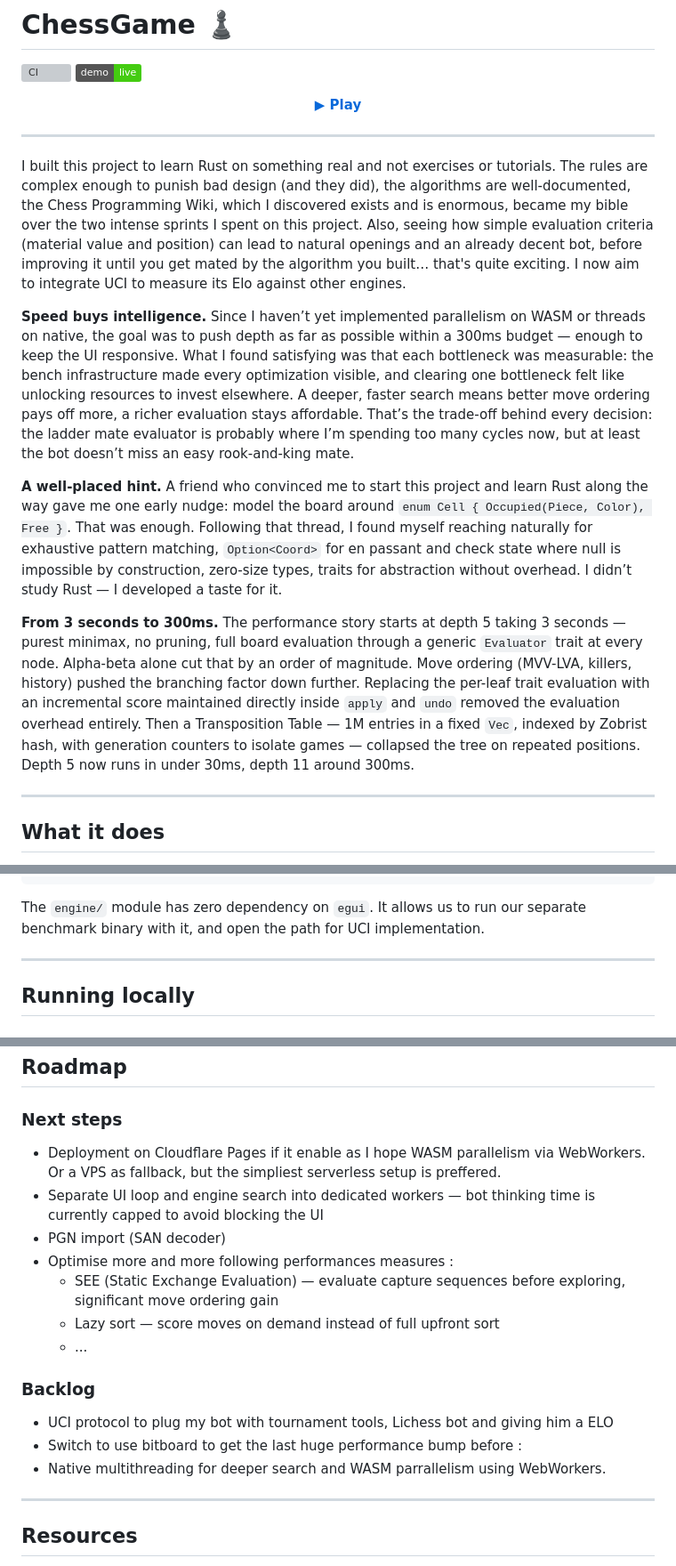
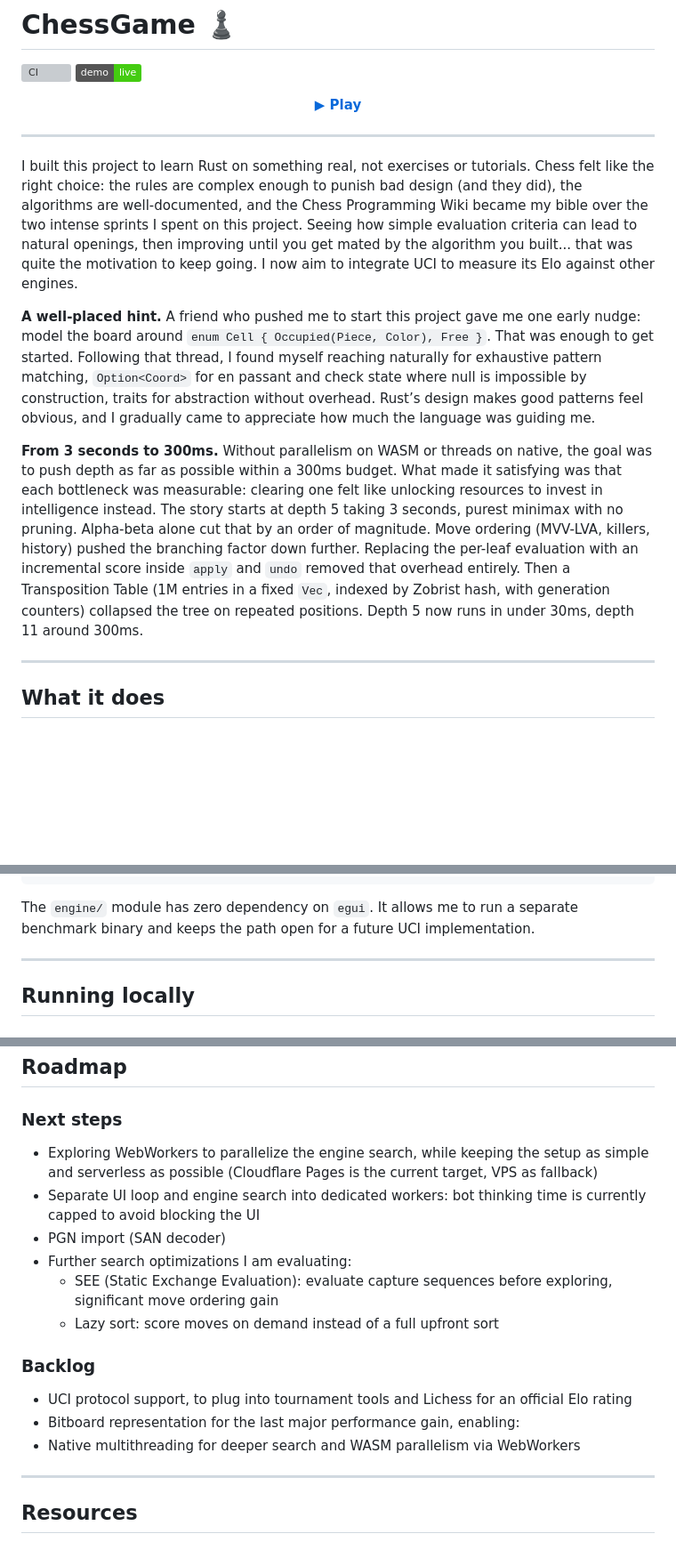
Before and after one commit to LeMuffinMan/ChessGame, a Markdown page: README.md, 3 parts joined by grey strips. Shown at 89% size. Drawn GitHub-style; badges without logos; blank space fills up the shorter version; grey boxes are pictures that could not be loaded.

````diff
--- a/README.md
+++ b/README.md
@@ -7,16 +7,13 @@
 
 ---
 
-I built this project to learn Rust on something real and not exercises or tutorials. The rules are complex enough to punish bad design (and they did), the algorithms are well-documented,  the Chess Programming Wiki, which I discovered exists and is enormous, became my bible over the two intense sprints I spent on this project. Also, seeing how simple evaluation criteria (material value and position) can lead to natural openings and an already decent bot, before improving it until you get mated by the algorithm you built… that's quite exciting. I now aim to integrate UCI to measure its Elo against other engines.
-
-**Speed buys intelligence.**
-Since I haven’t yet implemented parallelism on WASM or threads on native, the goal was to push depth as far as possible within a 300ms budget — enough to keep the UI responsive. What I found satisfying was that each bottleneck was measurable: the bench infrastructure made every optimization visible, and clearing one bottleneck felt like unlocking resources to invest elsewhere. A deeper, faster search means better move ordering pays off more, a richer evaluation stays affordable. That’s the trade-off behind every decision: the ladder mate evaluator is probably where I’m spending too many cycles now, but at least the bot doesn’t miss an easy rook-and-king mate.
+I built this project to learn Rust on something real, not exercises or tutorials. Chess felt like the right choice: the rules are complex enough to punish bad design (and they did), the algorithms are well-documented, and the Chess Programming Wiki became my bible over the two intense sprints I spent on this project. Seeing how simple evaluation criteria can lead to natural openings, then improving until you get mated by the algorithm you built... that was quite the motivation to keep going. I now aim to integrate UCI to measure its Elo against other engines.
 
 **A well-placed hint.**
-A friend who convinced me to start this project and learn Rust along the way gave me one early nudge: model the board around `enum Cell { Occupied(Piece, Color), Free }`. That was enough. Following that thread, I found myself reaching naturally for exhaustive pattern matching, `Option<Coord>` for en passant and check state where null is impossible by construction, zero-size types, traits for abstraction without overhead. I didn’t study Rust — I developed a taste for it.
+A friend who pushed me to start this project gave me one early nudge: model the board around `enum Cell { Occupied(Piece, Color), Free }`. That was enough to get started. Following that thread, I found myself reaching naturally for exhaustive pattern matching, `Option<Coord>` for en passant and check state where null is impossible by construction, traits for abstraction without overhead. Rust’s design makes good patterns feel obvious, and I gradually came to appreciate how much the language was guiding me.
 
 **From 3 seconds to 300ms.**
-The performance story starts at depth 5 taking 3 seconds — purest minimax, no pruning, full board evaluation through a generic `Evaluator` trait at every node. Alpha-beta alone cut that by an order of magnitude. Move ordering (MVV-LVA, killers, history) pushed the branching factor down further. Replacing the per-leaf trait evaluation with an incremental score maintained directly inside `apply` and `undo` removed the evaluation overhead entirely. Then a Transposition Table — 1M entries in a fixed `Vec`, indexed by Zobrist hash, with generation counters to isolate games — collapsed the tree on repeated positions. Depth 5 now runs in under 30ms, depth 11 around 300ms.
+Without parallelism on WASM or threads on native, the goal was to push depth as far as possible within a 300ms budget. What made it satisfying was that each bottleneck was measurable: clearing one felt like unlocking resources to invest in intelligence instead. The story starts at depth 5 taking 3 seconds, purest minimax with no pruning. Alpha-beta alone cut that by an order of magnitude. Move ordering (MVV-LVA, killers, history) pushed the branching factor down further. Replacing the per-leaf evaluation with an incremental score inside `apply` and `undo` removed that overhead entirely. Then a Transposition Table (1M entries in a fixed `Vec`, indexed by Zobrist hash, with generation counters) collapsed the tree on repeated positions. Depth 5 now runs in under 30ms, depth 11 around 300ms.
 
 ---
 
@@ -126,7 +123,7 @@ lib.rs           — WASM entry point
 main.rs          — native entry point
 ```
 
-The `engine/` module has zero dependency on `egui`. It allows us to run our separate benchmark binary with it, and open the path for UCI implementation.
+The `engine/` module has zero dependency on `egui`. It allows me to run a separate benchmark binary and keeps the path open for a future UCI implementation.
 
 
 ---
@@ -187,18 +184,17 @@ Key Rust dependencies: `eframe` / `egui` (GUI), `wasm-bindgen` + `web-sys` (WASM
 ## Roadmap
 
 ### Next steps
-- Deployment on Cloudflare Pages if it enable as I hope WASM parallelism via WebWorkers. Or a VPS as fallback, but the simpliest serverless setup is preffered.
-- Separate UI loop and engine search into dedicated workers — bot thinking time is currently capped to avoid blocking the UI
+- Exploring WebWorkers to parallelize the engine search, while keeping the setup as simple and serverless as possible (Cloudflare Pages is the current target, VPS as fallback)
+- Separate UI loop and engine search into dedicated workers: bot thinking time is currently capped to avoid blocking the UI
 - PGN import (SAN decoder)
-- Optimise more and more following performances measures :
-  - SEE (Static Exchange Evaluation) — evaluate capture sequences before exploring, significant move ordering gain
-  - Lazy sort — score moves on demand instead of full upfront sort
-  - ...
+- Further search optimizations I am evaluating:
+  - SEE (Static Exchange Evaluation): evaluate capture sequences before exploring, significant move ordering gain
+  - Lazy sort: score moves on demand instead of a full upfront sort
 
 ### Backlog
-- UCI protocol to plug my bot with tournament tools, Lichess bot and giving him a ELO
-- Switch to use bitboard to get the last huge performance bump before :
-- Native multithreading for deeper search and WASM parrallelism using WebWorkers.
+- UCI protocol support, to plug into tournament tools and Lichess for an official Elo rating
+- Bitboard representation for the last major performance gain, enabling:
+- Native multithreading for deeper search and WASM parallelism via WebWorkers
 
 ---
 
````
